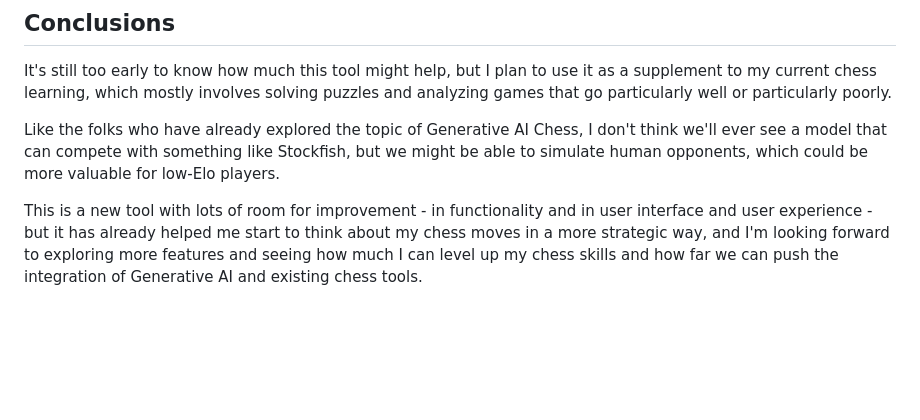
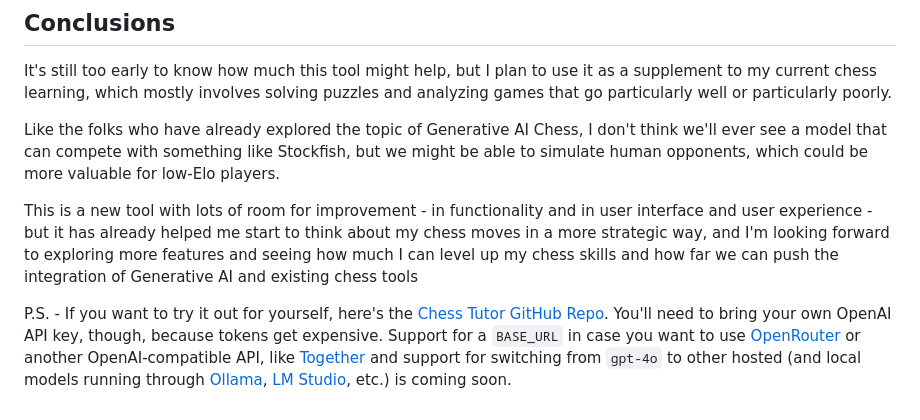
Before and after one commit to ericrallen/dev-blog, a Markdown page: _posts/building-a-chess-tutor.md, the part around the change. GitHub-like rendering; blank space fills up the shorter version.

Commit message:
chore: add postscript to chess tutor blog

```diff
--- a/_posts/building-a-chess-tutor.md
+++ b/_posts/building-a-chess-tutor.md
@@ -45,4 +45,6 @@ It's still too early to know how much this tool might help, but I plan to use it
 
 Like the folks who have already explored the topic of Generative AI Chess, I don't think we'll ever see a model that can compete with something like Stockfish, but we might be able to simulate human opponents, which could be more valuable for low-Elo players.
 
-This is a new tool with lots of room for improvement - in functionality and in user interface and user experience - but it has already helped me start to think about my chess moves in a more strategic way, and I'm looking forward to exploring more features and seeing how much I can level up my chess skills and how far we can push the integration of Generative AI and existing chess tools.
+This is a new tool with lots of room for improvement - in functionality and in user interface and user experience - but it has already helped me start to think about my chess moves in a more strategic way, and I'm looking forward to exploring more features and seeing how much I can level up my chess skills and how far we can push the integration of Generative AI and existing chess tools
+
+P.S. - If you want to try it out for yourself, here's the [Chess Tutor GitHub Repo](https://github.com/DVDAGames/chess-tutor). You'll need to bring your own OpenAI API key, though, because tokens get expensive. Support for a `BASE_URL` in case you want to use [OpenRouter](https://openrouter.ai/) or another OpenAI-compatible API, like [Together](https://docs.together.ai/docs/openai-api-compatibility) and support for switching from `gpt-4o` to other hosted (and local models running through [Ollama](https://ollama.com/blog/openai-compatibility), [LM Studio](https://lmstudio.ai/), etc.) is coming soon.
```
